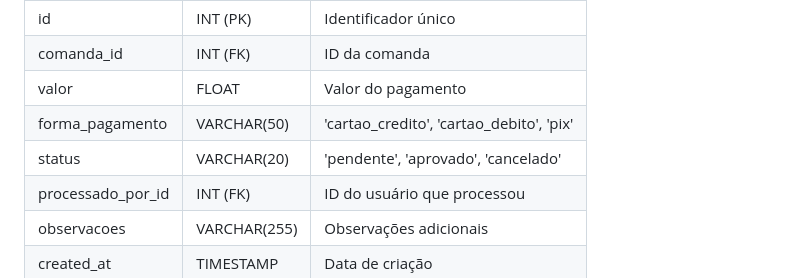
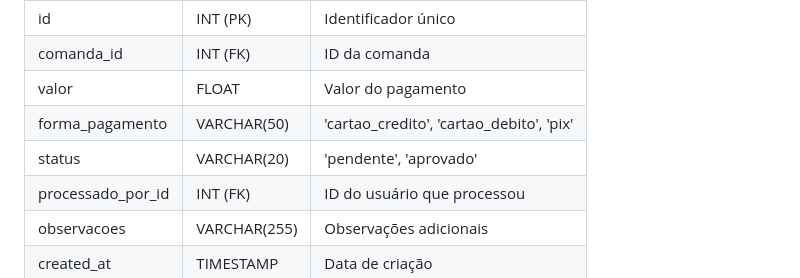
Before and after one commit to pedrolucasgb/Recup_Exp_Criativa, a Markdown page: README.md, the part around the change. GitHub-like rendering.

```diff
--- a/README.md
+++ b/README.md
@@ -317,7 +317,7 @@ Registro de pagamentos das comandas.
 | comanda_id       | INT (FK)     | ID da comanda                           |
 | valor            | FLOAT        | Valor do pagamento                      |
 | forma_pagamento  | VARCHAR(50)  | 'cartao_credito', 'cartao_debito', 'pix'|
-| status           | VARCHAR(20)  | 'pendente', 'aprovado', 'cancelado'     |
+| status           | VARCHAR(20)  | 'pendente', 'aprovado'                 |
 | processado_por_id| INT (FK)     | ID do usuário que processou             |
 | observacoes      | VARCHAR(255) | Observações adicionais                  |
 | created_at       | TIMESTAMP    | Data de criação                         |
```
